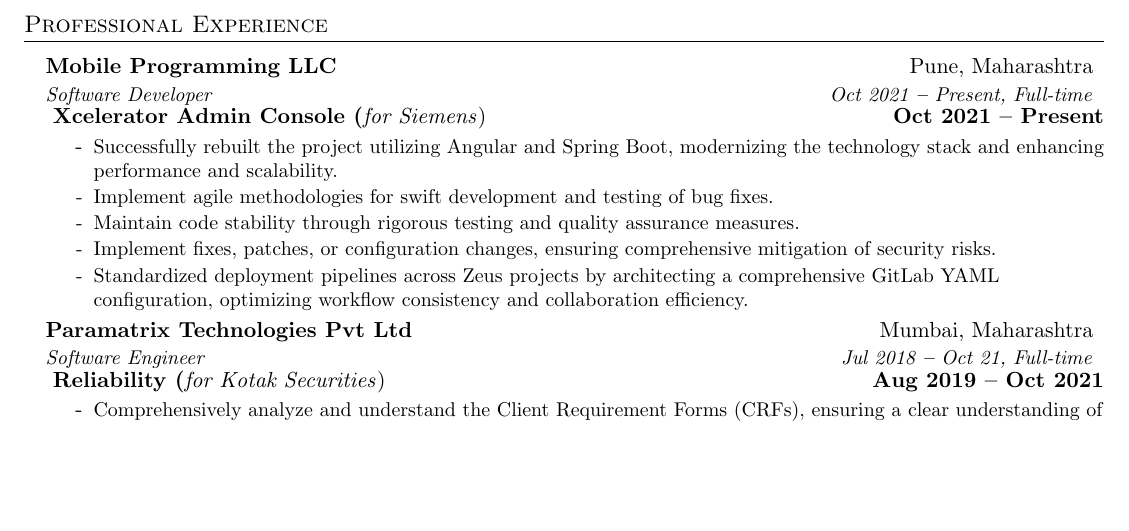
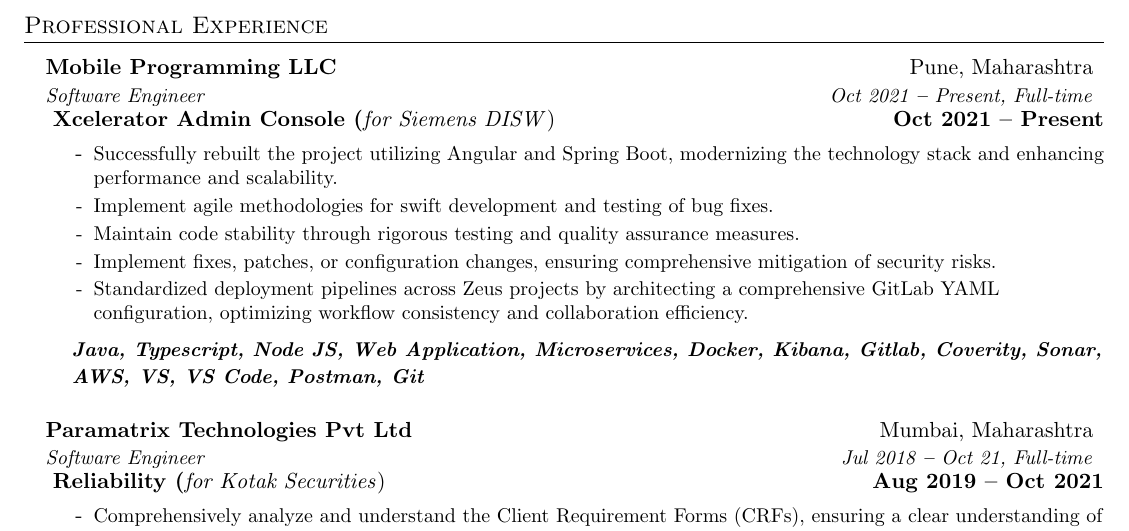
Before and after one commit to devBhaskar98/bhaskar_resume_latex, a LaTeX CV (resume.tex): part of the page before the commit and part of page 1 of 2 after it, cut so that both start at the same text, the shorter picture padded with empty space. Compiled offline with pdfLaTeX.

Commit message:
update resume

```diff
--- a/resume.tex
+++ b/resume.tex
@@ -45,11 +45,13 @@
     \resumeSubHeadingListStart
     \resumeSubheading
           {Mobile Programming LLC}{Pune, Maharashtra}
-      {Software Developer}{Oct 2021 \textbf{--} Present, Full-time}
+          {Software Engineer}{Oct 2021 \textbf{--} Present, Full-time}
 
     \resumeItemListStart
+    % ######### PROJECT 3 #########
     \projectOneHead
-{Xcelerator Admin Console  (\normalfont \textit{for Siemens})}{Oct 2021 -- Present}
+    {Xcelerator Admin Console  (\normalfont \textit{for Siemens DISW})}{Oct 2021 -- Present}
+        % Summary
         \begin
             {itemize}[leftmargin=0in, label={-}]
             \item\small Successfully rebuilt the project utilizing Angular and Spring Boot, modernizing the technology stack and enhancing performance and scalability.
@@ -57,8 +59,13 @@
             \item\small Maintain code stability through rigorous testing and quality assurance measures.
             \item\small Implement fixes, patches, or configuration changes, ensuring comprehensive mitigation of security risks.
             \item\small Standardized deployment pipelines across Zeus projects by architecting a comprehensive GitLab YAML configuration, optimizing workflow consistency and collaboration efficiency.
+        \end{itemize}
 
+        % Skills
+        \begin{itemize}[leftmargin=-0.15in, label={}]
+            \item\textit{\textbf{\fontsize{10}{12}\selectfont Java, Typescript, Node JS, Web Application, Microservices, Docker, Kibana, Gitlab, Coverity, Sonar, AWS, VS, VS Code, Postman, Git}}
         \end{itemize}
+
 
     \resumeItemListEnd
     \resumeSubHeadingListEnd
```
Also changed, not shown: resume.tex (15 more changed lines). Lines whose indentation alone changed are shown as unchanged.
